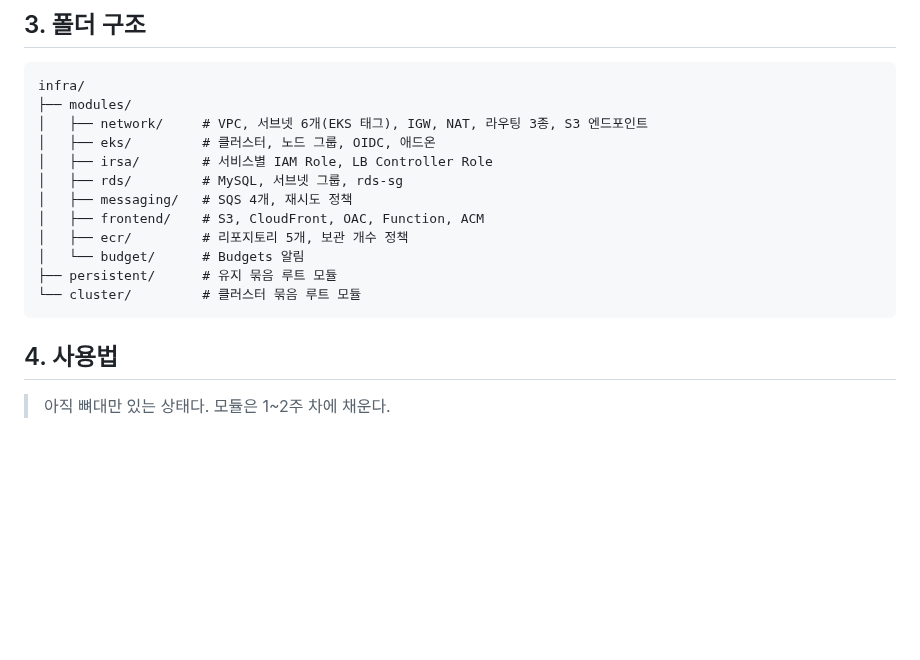
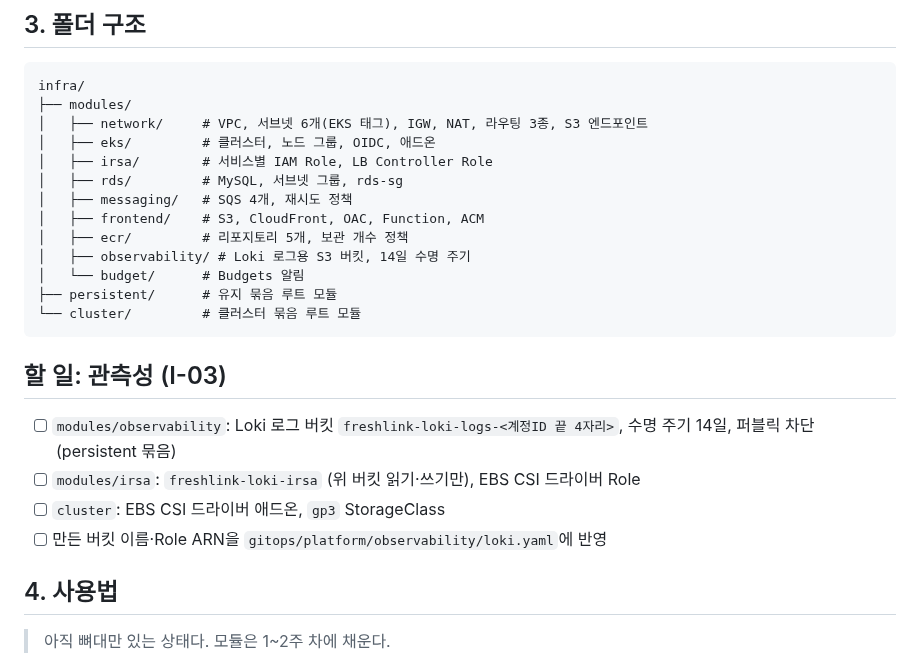
Before and after one commit to sesac-freshlink/infra, a Markdown page: README.md, the part around one of its changes. Rendered like a GitHub page; blank space fills up the shorter version.

````diff
--- a/README.md
+++ b/README.md
@@ -73,10 +57,18 @@ infra/
 │   ├── messaging/   # SQS 4개, 재시도 정책
 │   ├── frontend/    # S3, CloudFront, OAC, Function, ACM
 │   ├── ecr/         # 리포지토리 5개, 보관 개수 정책
+│   ├── observability/ # Loki 로그용 S3 버킷, 14일 수명 주기
 │   └── budget/      # Budgets 알림
 ├── persistent/      # 유지 묶음 루트 모듈
 └── cluster/         # 클러스터 묶음 루트 모듈
 ```
+
+## 할 일: 관측성 (I-03)
+
+- [ ] `modules/observability`: Loki 로그 버킷 `freshlink-loki-logs-<계정ID 끝 4자리>`, 수명 주기 14일, 퍼블릭 차단 (persistent 묶음)
+- [ ] `modules/irsa`: `freshlink-loki-irsa` (위 버킷 읽기·쓰기만), EBS CSI 드라이버 Role
+- [ ] `cluster`: EBS CSI 드라이버 애드온, `gp3` StorageClass
+- [ ] 만든 버킷 이름·Role ARN을 `gitops/platform/observability/loki.yaml`에 반영
 
 ## 4. 사용법
 
````
Also changed, not shown: other parts of README.md (+7 -23 lines), docs/architecture/README.md (+9 -1 lines), docs/기술스택과 선택이유.md (added, +188 -0 lines), docs/architecture/architecture.png, 1 other file.
